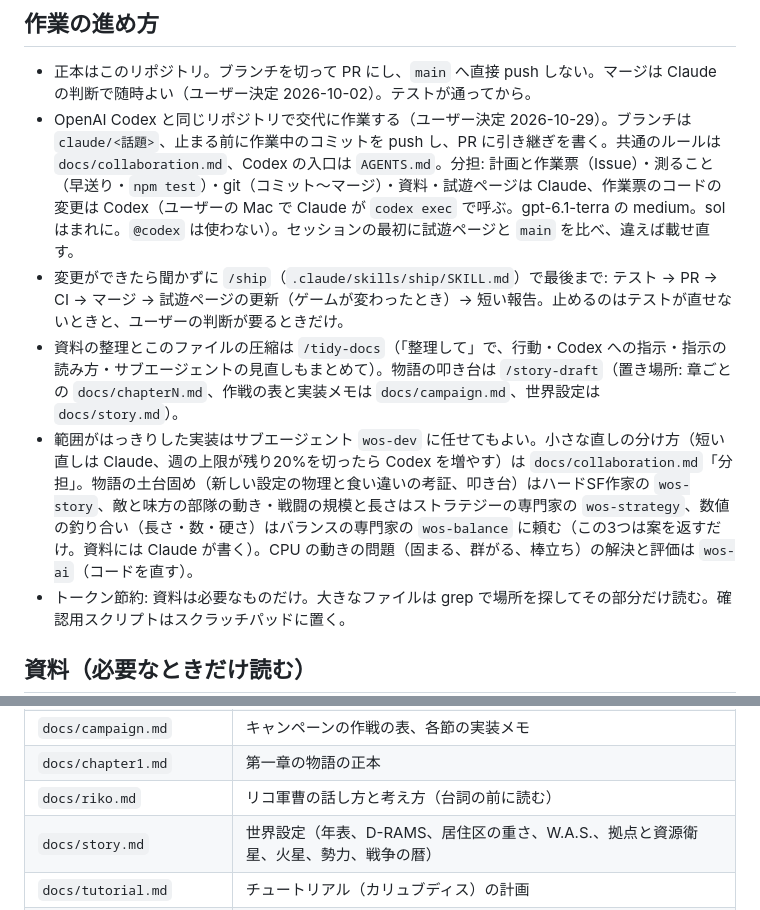
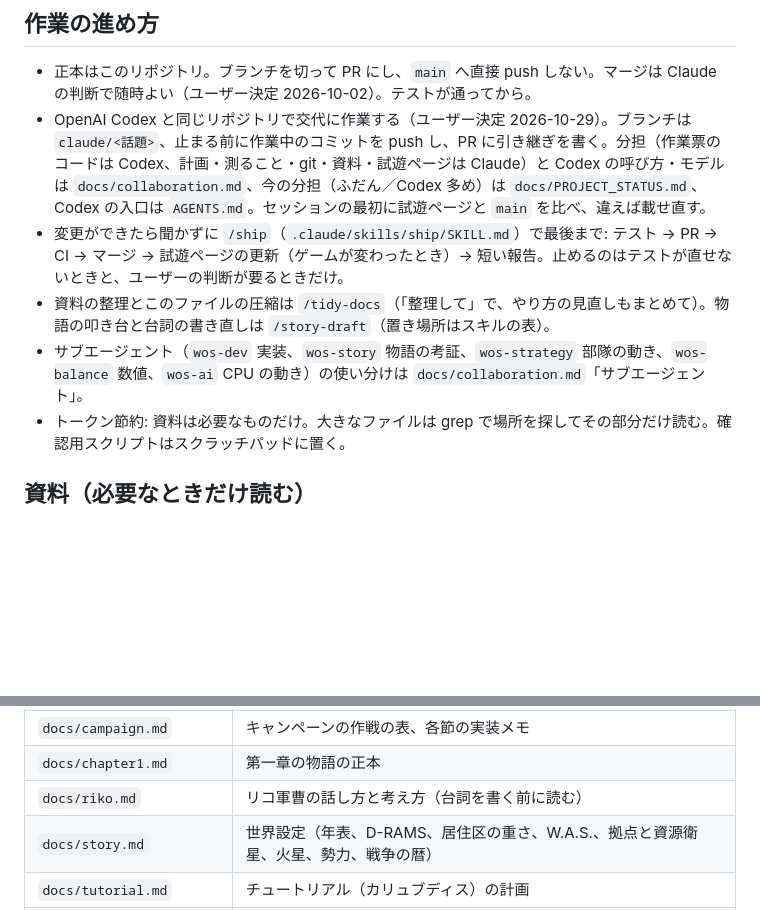
Before and after one commit to beikutopoteto/War-of-space, a Markdown page: CLAUDE.md, 2 parts joined by grey strips. GitHub-like rendering; blank space fills up the shorter version.

```diff
--- a/CLAUDE.md
+++ b/CLAUDE.md
@@ -10,10 +10,10 @@
 
 ## 作業の進め方
 - 正本はこのリポジトリ。ブランチを切って PR にし、`main` へ直接 push しない。マージは Claude の判断で随時よい（ユーザー決定 2026-10-02）。テストが通ってから。
-- OpenAI Codex と同じリポジトリで交代に作業する（ユーザー決定 2026-10-29）。ブランチは `claude/<話題>`、止まる前に作業中のコミットを push し、PR に引き継ぎを書く。共通のルールは `docs/collaboration.md`、Codex の入口は `AGENTS.md`。分担: 計画と作業票（Issue）・測ること（早送り・`npm test`）・git（コミット〜マージ）・資料・試遊ページは Claude、作業票のコードの変更は Codex（ユーザーの Mac で Claude が `codex exec` で呼ぶ。gpt-6.1-terra の medium。sol はまれに。`@codex` は使わない）。セッションの最初に試遊ページと `main` を比べ、違えば載せ直す。
+- OpenAI Codex と同じリポジトリで交代に作業する（ユーザー決定 2026-10-29）。ブランチは `claude/<話題>`、止まる前に作業中のコミットを push し、PR に引き継ぎを書く。分担（作業票のコードは Codex、計画・測ること・git・資料・試遊ページは Claude）と Codex の呼び方・モデルは `docs/collaboration.md`、今の分担（ふだん／Codex 多め）は `docs/PROJECT_STATUS.md`、Codex の入口は `AGENTS.md`。セッションの最初に試遊ページと `main` を比べ、違えば載せ直す。
 - 変更ができたら聞かずに `/ship`（`.claude/skills/ship/SKILL.md`）で最後まで: テスト → PR → CI → マージ → 試遊ページの更新（ゲームが変わったとき）→ 短い報告。止めるのはテストが直せないときと、ユーザーの判断が要るときだけ。
-- 資料の整理とこのファイルの圧縮は `/tidy-docs`（「整理して」で、行動・Codex への指示・指示の読み方・サブエージェントの見直しもまとめて）。物語の叩き台は `/story-draft`（置き場所: 章ごとの `docs/chapterN.md`、作戦の表と実装メモは `docs/campaign.md`、世界設定は `docs/story.md`）。
-- 範囲がはっきりした実装はサブエージェント `wos-dev` に任せてもよい。小さな直しの分け方（短い直しは Claude、週の上限が残り20%を切ったら Codex を増やす）は `docs/collaboration.md`「分担」。物語の土台固め（新しい設定の物理と食い違いの考証、叩き台）はハードSF作家の `wos-story`、敵と味方の部隊の動き・戦闘の規模と長さはストラテジーの専門家の `wos-strategy`、数値の釣り合い（長さ・数・硬さ）はバランスの専門家の `wos-balance` に頼む（この3つは案を返すだけ。資料には Claude が書く）。CPU の動きの問題（固まる、群がる、棒立ち）の解決と評価は `wos-ai`（コードを直す）。
+- 資料の整理とこのファイルの圧縮は `/tidy-docs`（「整理して」で、やり方の見直しもまとめて）。物語の叩き台と台詞の書き直しは `/story-draft`（置き場所はスキルの表）。
+- サブエージェント（`wos-dev` 実装、`wos-story` 物語の考証、`wos-strategy` 部隊の動き、`wos-balance` 数値、`wos-ai` CPU の動き）の使い分けは `docs/collaboration.md`「サブエージェント」。
 - トークン節約: 資料は必要なものだけ。大きなファイルは grep で場所を探してその部分だけ読む。確認用スクリプトはスクラッチパッドに置く。
 
 ## 資料（必要なときだけ読む）
@@ -30,7 +30,7 @@
 | `docs/history.md` | これまでの経緯（日ごと）、ユーザーの判断の一覧（経緯を確かめたいときだけ） |
 | `docs/campaign.md` | キャンペーンの作戦の表、各節の実装メモ |
 | `docs/chapter1.md` | 第一章の物語の正本 |
-| `docs/riko.md` | リコ軍曹の話し方と考え方（台詞の前に読む） |
+| `docs/riko.md` | リコ軍曹の話し方と考え方（台詞を書く前に読む） |
 | `docs/story.md` | 世界設定（年表、D-RAMS、居住区の重さ、W.A.S.、拠点と資源衛星、火星、勢力、戦争の暦） |
 | `docs/tutorial.md` | チュートリアル（カリュブディス）の計画 |
 | `docs/maps.md` | 天体とマップの作り方（衛星の形、岩くずの雲、民間区画、地表の砲台、段階のある作戦の部品、`tools/` の確かめ方、ユーザーの好み） |
```
Also changed, not shown: docs/collaboration.md (+8 -0 lines).
